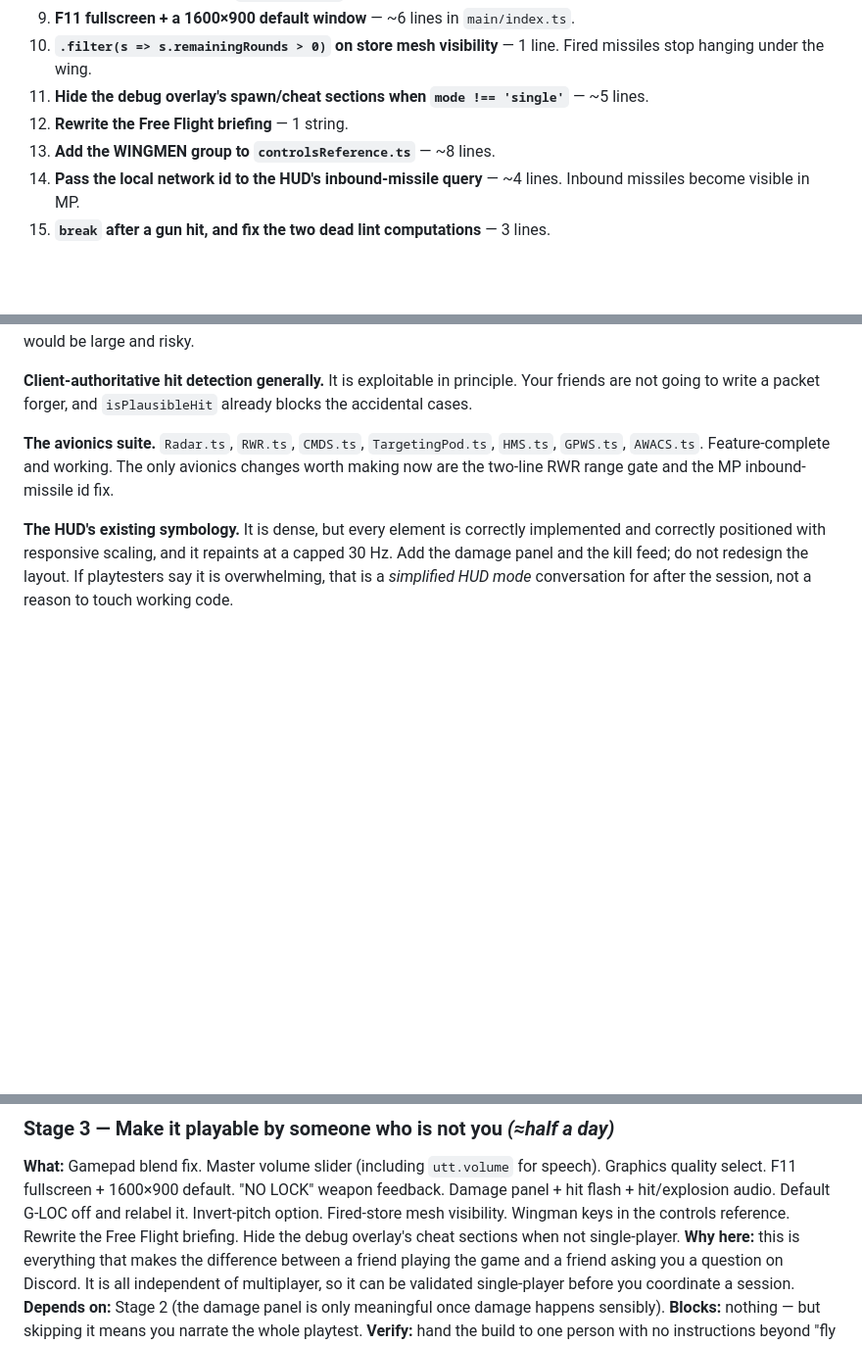
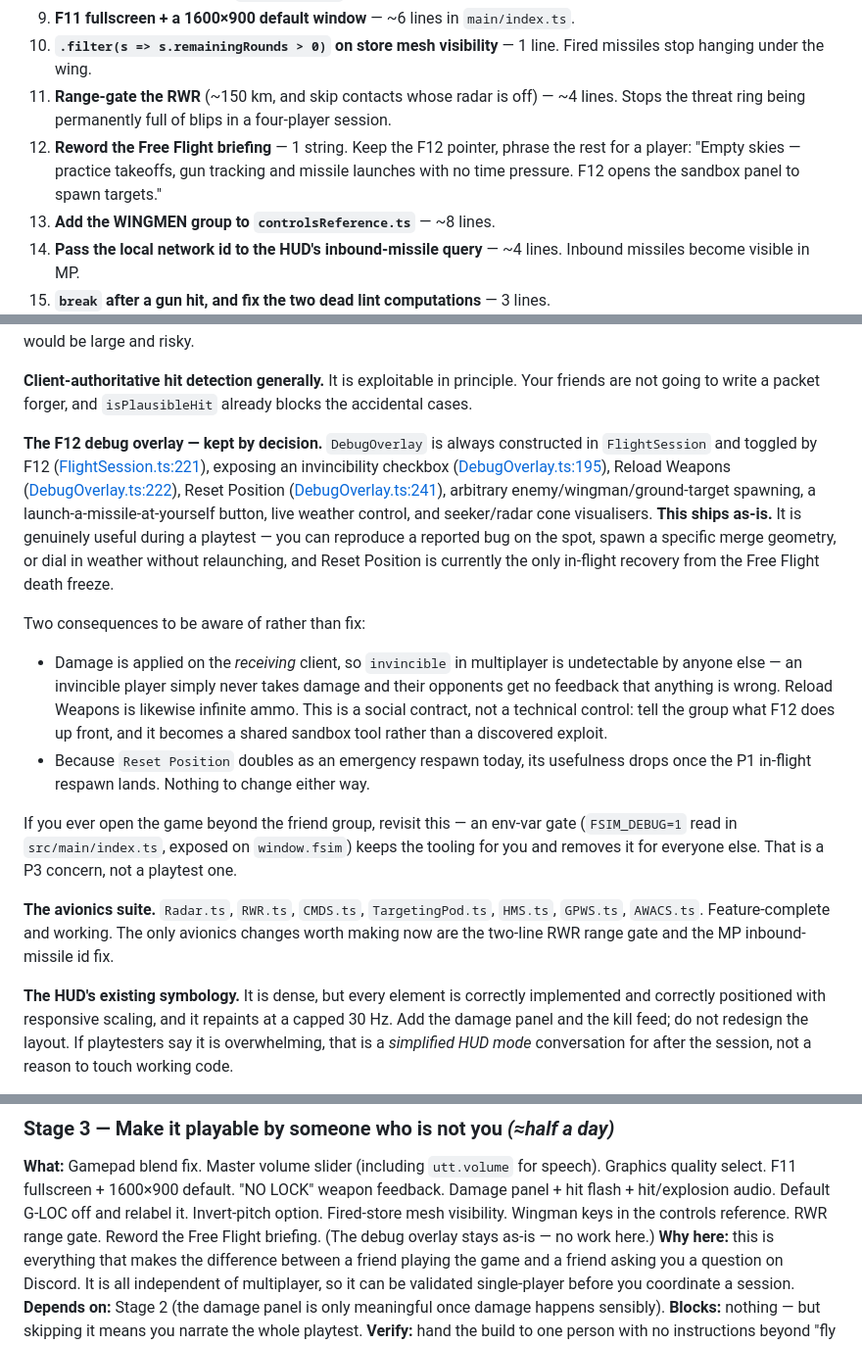
Before and after one commit to BrWri4227/FSim, a Markdown page: FRIENDS_RELEASE_AUDIT.md, 3 parts joined by grey strips. Shown at 98% size. Drawn GitHub-style; blank space fills up the shorter version.

```diff
--- a/FRIENDS_RELEASE_AUDIT.md
+++ b/FRIENDS_RELEASE_AUDIT.md
@@ -1049,8 +1010,8 @@ Tiny-to-small effort, high player impact. Do these first — most of the list is
 8. **Graphics quality select** — `PostFXManager` presets already exist and are unreachable. ~20 lines.
 9. **F11 fullscreen + a 1600×900 default window** — ~6 lines in `main/index.ts`.
 10. **`.filter(s => s.remainingRounds > 0)` on store mesh visibility** — 1 line. Fired missiles stop hanging under the wing.
-11. **Hide the debug overlay's spawn/cheat sections when `mode !== 'single'`** — ~5 lines.
-12. **Rewrite the Free Flight briefing** — 1 string.
+11. **Range-gate the RWR** (~150 km, and skip contacts whose radar is off) — ~4 lines. Stops the threat ring being permanently full of blips in a four-player session.
+12. **Reword the Free Flight briefing** — 1 string. Keep the F12 pointer, phrase the rest for a player: "Empty skies — practice takeoffs, gun tracking and missile launches with no time pressure. F12 opens the sandbox panel to spawn targets."
 13. **Add the WINGMEN group to `controlsReference.ts`** — ~8 lines.
 14. **Pass the local network id to the HUD's inbound-missile query** — ~4 lines. Inbound missiles become visible in MP.
 15. **`break` after a gun hit, and fix the two dead lint computations** — 3 lines.
@@ -1082,6 +1043,29 @@ and the change would be large and risky.
 
 **Client-authoritative hit detection generally.** It is exploitable in principle. Your friends are
 not going to write a packet forger, and `isPlausibleHit` already blocks the accidental cases.
+
+**The F12 debug overlay — kept by decision.** `DebugOverlay` is always constructed in
+`FlightSession` and toggled by F12 ([FlightSession.ts:221](src/renderer/FlightSession.ts:221)),
+exposing an invincibility checkbox ([DebugOverlay.ts:195](src/renderer/debug/DebugOverlay.ts:195)),
+Reload Weapons ([DebugOverlay.ts:222](src/renderer/debug/DebugOverlay.ts:222)), Reset Position
+([DebugOverlay.ts:241](src/renderer/debug/DebugOverlay.ts:241)), arbitrary enemy/wingman/ground-target
+spawning, a launch-a-missile-at-yourself button, live weather control, and seeker/radar cone
+visualisers. **This ships as-is.** It is genuinely useful during a playtest — you can reproduce a
+reported bug on the spot, spawn a specific merge geometry, or dial in weather without relaunching,
+and Reset Position is currently the only in-flight recovery from the Free Flight death freeze.
+
+Two consequences to be aware of rather than fix:
+- Damage is applied on the *receiving* client, so `invincible` in multiplayer is undetectable by
+  anyone else — an invincible player simply never takes damage and their opponents get no
+  feedback that anything is wrong. Reload Weapons is likewise infinite ammo. This is a social
+  contract, not a technical control: tell the group what F12 does up front, and it becomes a
+  shared sandbox tool rather than a discovered exploit.
+- Because `Reset Position` doubles as an emergency respawn today, its usefulness drops once the
+  P1 in-flight respawn lands. Nothing to change either way.
+
+If you ever open the game beyond the friend group, revisit this — an env-var gate
+(`FSIM_DEBUG=1` read in `src/main/index.ts`, exposed on `window.fsim`) keeps the tooling for you
+and removes it for everyone else. That is a P3 concern, not a playtest one.
 
 **The avionics suite.** `Radar.ts`, `RWR.ts`, `CMDS.ts`, `TargetingPod.ts`, `HMS.ts`, `GPWS.ts`,
 `AWACS.ts`. Feature-complete and working. The only avionics changes worth making now are the
@@ -1145,8 +1129,8 @@ confirm you can kill both MiGs with two missiles.
 **What:** Gamepad blend fix. Master volume slider (including `utt.volume` for speech). Graphics
 quality select. F11 fullscreen + 1600×900 default. "NO LOCK" weapon feedback. Damage panel + hit
 flash + hit/explosion audio. Default G-LOC off and relabel it. Invert-pitch option. Fired-store
-mesh visibility. Wingman keys in the controls reference. Rewrite the Free Flight briefing. Hide
-the debug overlay's cheat sections when not single-player.
+mesh visibility. Wingman keys in the controls reference. RWR range gate. Reword the Free Flight
+briefing. (The debug overlay stays as-is — no work here.)
 **Why here:** this is everything that makes the difference between a friend playing the game and a
 friend asking you a question on Discord. It is all independent of multiplayer, so it can be
 validated single-player before you coordinate a session.
```
Also changed, not shown: other parts of FRIENDS_RELEASE_AUDIT.md (+10 -49 lines).
